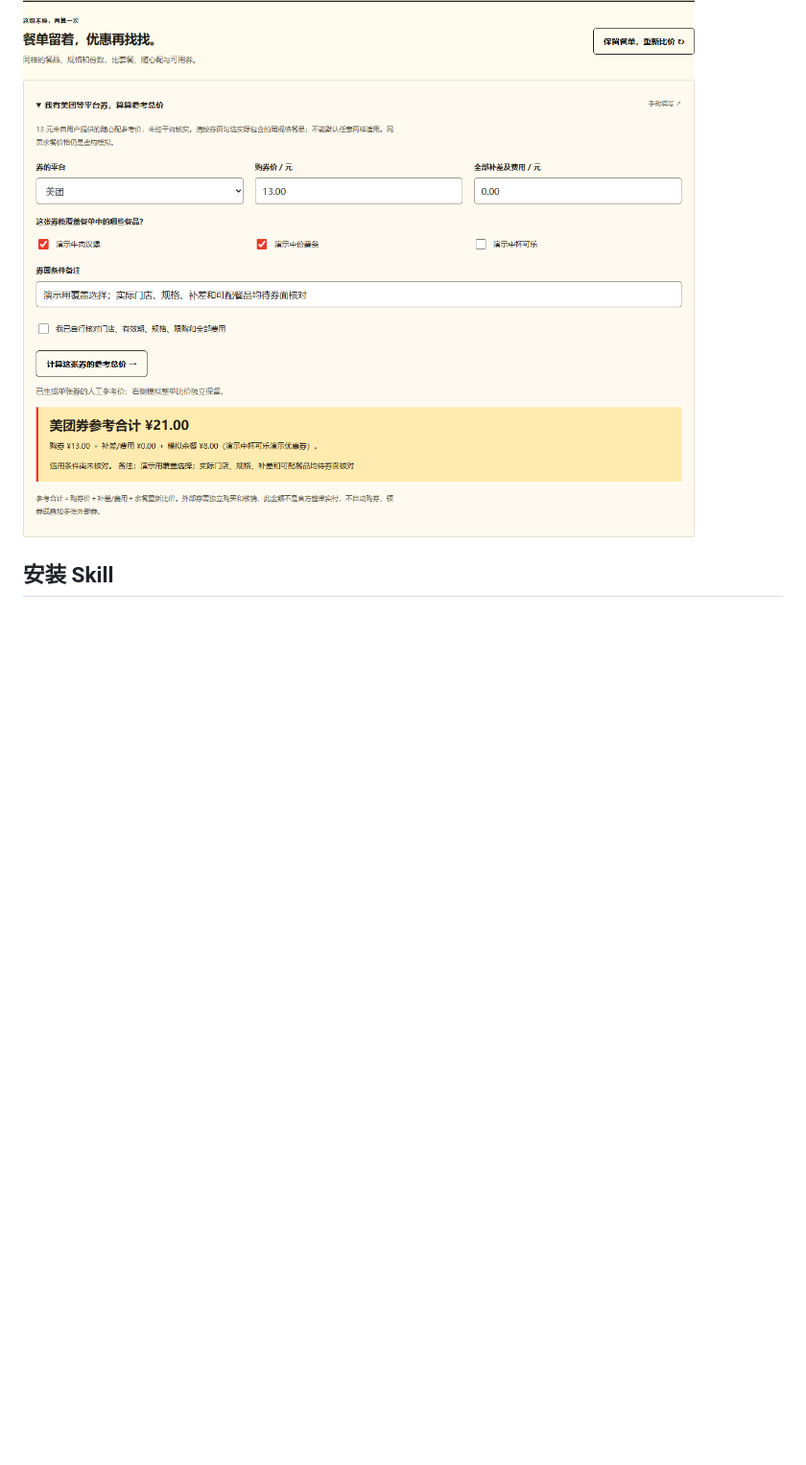
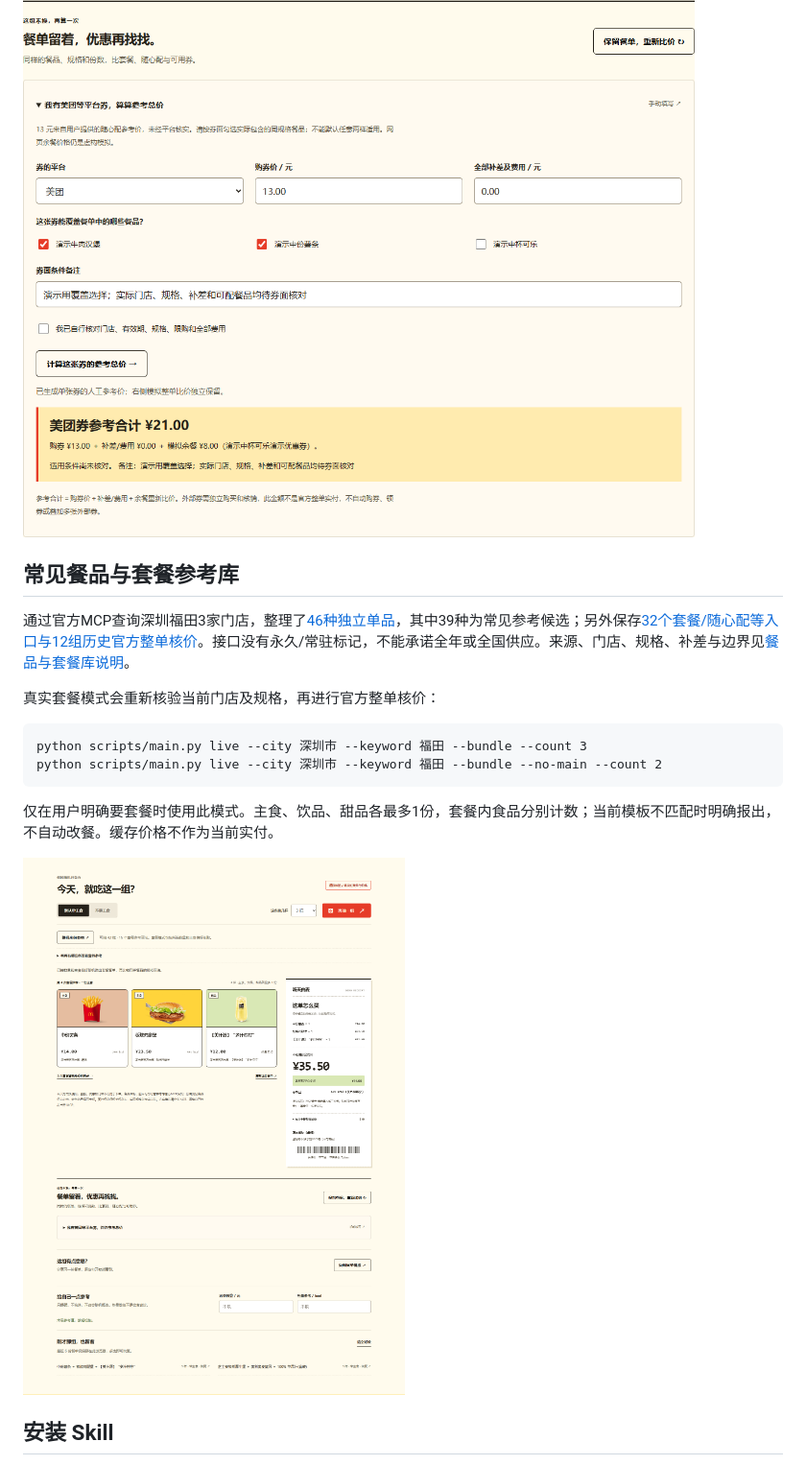
Before and after one commit to dayebishouji/mcd-random-meal, a Markdown page: README.md, the part around the change printed below. Shown: that part at 96% size. GitHub-like rendering; pictures changed too: assets/demo-bundle.png (added); blank space fills up the shorter version.

````diff
--- a/README.md
+++ b/README.md
@@ -60,6 +66,21 @@ python scripts/main.py reprice --input local/live.json --output local/repriced.j
 网页另有美团等平台券的手动参考区：按券面勾选覆盖餐品，填购券价、补差及费用，再为余餐重新比价。**13元只是用户提供、未经平台核实的随心配参考价，不表示任意两样适用。** 外部券合计与官方核价独立展示，不自动查询美团、购券或下单。真实券输入格式见 [重新核价说明](references/repricing.md)。
 
 ![保留餐单重新比价与外部券人工参考计算](assets/demo-repricing.png)
+
+## 常见餐品与套餐参考库
+
+通过官方MCP查询深圳福田3家门店，整理了[46种独立单品](references/menu-catalog.json)，其中39种为常见参考候选；另外保存[32个套餐/随心配等入口与12组历史官方整单核价](references/bundle-catalog.json)。接口没有永久/常驻标记，不能承诺全年或全国供应。来源、门店、规格、补差与边界见[餐品与套餐库说明](references/catalog.md)。
+
+真实套餐模式会重新核验当前门店及规格，再进行官方整单核价：
+
+```text
+python scripts/main.py live --city 深圳市 --keyword 福田 --bundle --count 3
+python scripts/main.py live --city 深圳市 --keyword 福田 --bundle --no-main --count 2
+```
+
+仅在用户明确要套餐时使用此模式。主食、饮品、甜品各最多1份，套餐内食品分别计数；当前模板不匹配时明确报出，不自动改餐。缓存价格不作为当前实付。
+
+![扩充后的套餐推荐与比价演示](assets/demo-bundle.png)
 
 ## 安装 Skill
 
````
Also changed, not shown: other parts of README.md (+11 -5 lines), assets/demo-desktop.png, assets/demo-mobile.png, assets/demo-six-items.png, 7 other files.
